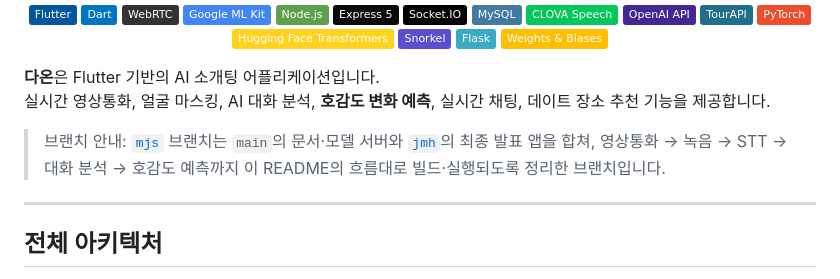
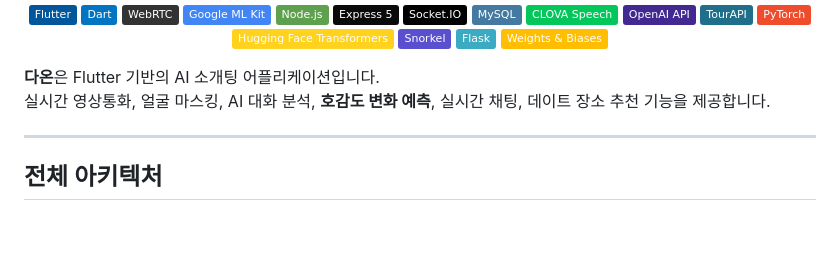
Before and after one commit to cres17/CapstoneDesign, a Markdown page: README.md, the part around the change. Drawn GitHub-style; badges without logos; blank space fills up the shorter version.

Commit message:
docs: README 브랜치 안내 문구 삭제

```diff
--- a/README.md
+++ b/README.md
@@ -23,8 +23,6 @@
 
 **다온**은 Flutter 기반의 AI 소개팅 어플리케이션입니다.
 실시간 영상통화, 얼굴 마스킹, AI 대화 분석, **호감도 변화 예측**, 실시간 채팅, 데이트 장소 추천 기능을 제공합니다.
-
-> 브랜치 안내: [`mjs`](https://github.com/cres17/CapstoneDesign/tree/mjs) 브랜치는 `main`의 문서·모델 서버와 [`jmh`](https://github.com/cres17/CapstoneDesign/tree/jmh)의 최종 발표 앱을 합쳐, 영상통화 → 녹음 → STT → 대화 분석 → 호감도 예측까지 이 README의 흐름대로 빌드·실행되도록 정리한 브랜치입니다.
 
 ---
 
```
